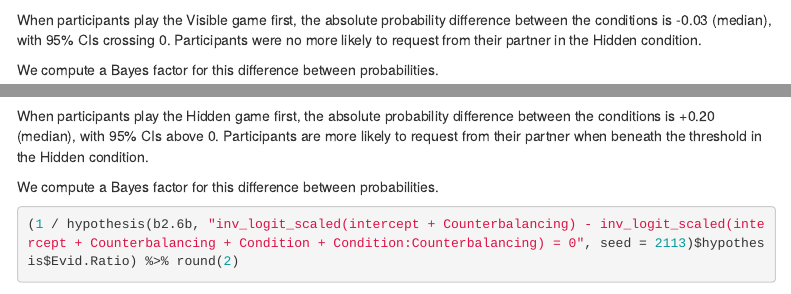
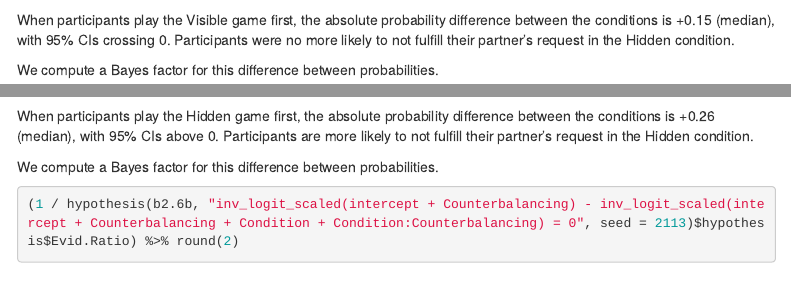
Before and after one commit to ScottClaessens/survival, an R Markdown document (exp2.Rmd): the page in a window 1100 px wide, from 12910 px down, and a second part further down, joined at a grey line. Rendered offline with R 4.5, knitr and Pandoc, with nearby package versions; some code elsewhere in the file could not run offline; menus at the side of the page are left out.

Commit message:
fix exp2.rmd

````diff
--- a/exp2.Rmd
+++ b/exp2.Rmd
@@ -910,7 +910,7 @@
 quantile(difference_VisibleFirst,c(0.025,0.5,0.975)) %>% round(2)
 ```
 
-When participants play the Visible game first, the absolute probability difference between the conditions is -0.03 (median), with 95% CIs crossing 0. Participants were no more likely to request from their partner in the Hidden condition.
+When participants play the Visible game first, the absolute probability difference between the conditions is +0.15 (median), with 95% CIs crossing 0. Participants were no more likely to not fulfill their partner's request in the Hidden condition.
 
 We compute a Bayes factor for this difference between probabilities.
 
@@ -945,7 +945,7 @@
 quantile(difference_HiddenFirst,c(0.025,0.5,0.975)) %>% round(2)
 ```
 
-When participants play the Hidden game first, the absolute probability difference between the conditions is +0.20 (median), with 95% CIs above 0. Participants are more likely to request from their partner when beneath the threshold in the Hidden condition.
+When participants play the Hidden game first, the absolute probability difference between the conditions is +0.26 (median), with 95% CIs above 0. Participants are more likely to not fulfill their partner's request in the Hidden condition.
 
 We compute a Bayes factor for this difference between probabilities.
 
````
Also changed, not shown: figures/fig2.pdf, exp2.Rmd (4 more changed lines).
